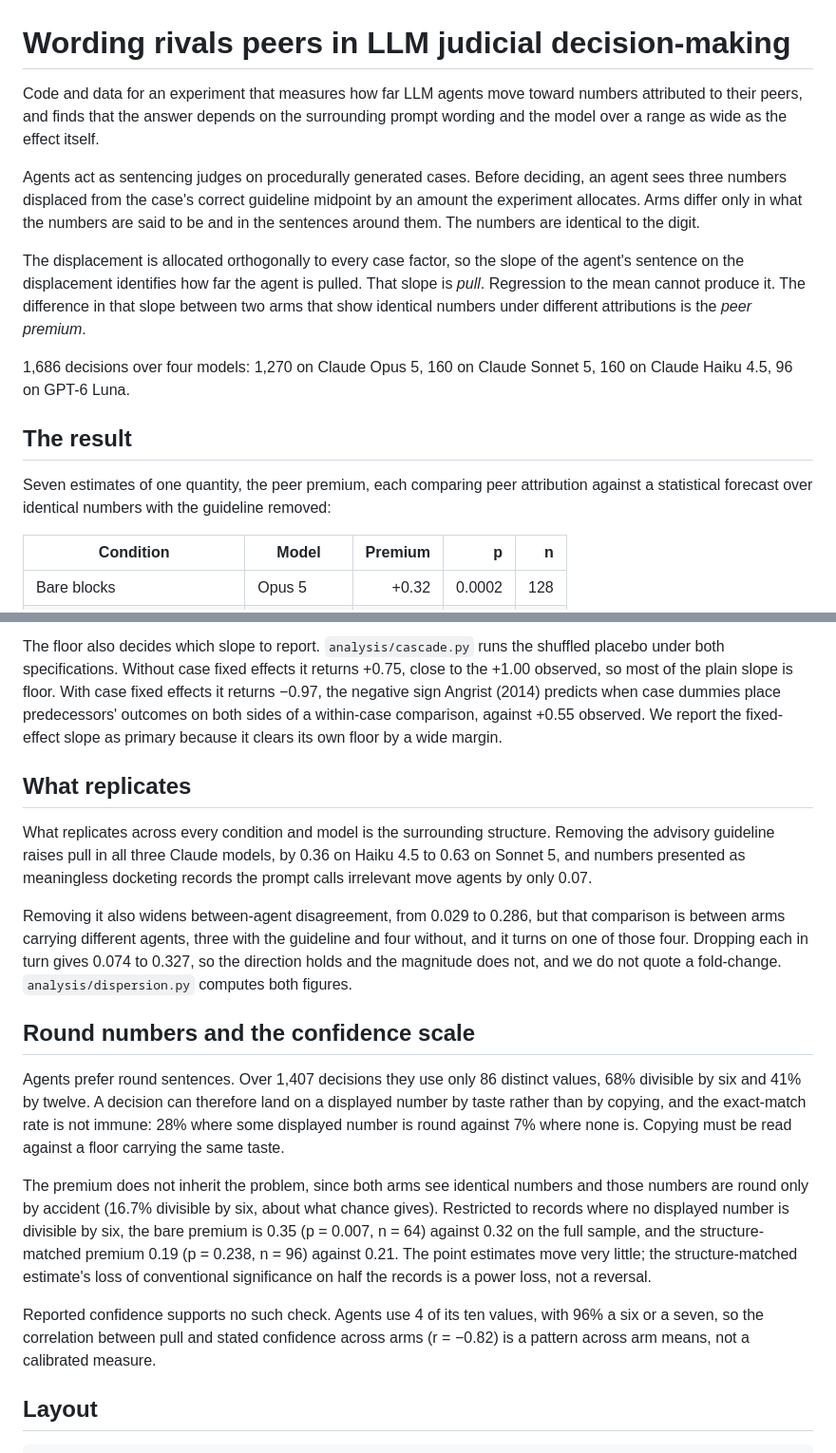
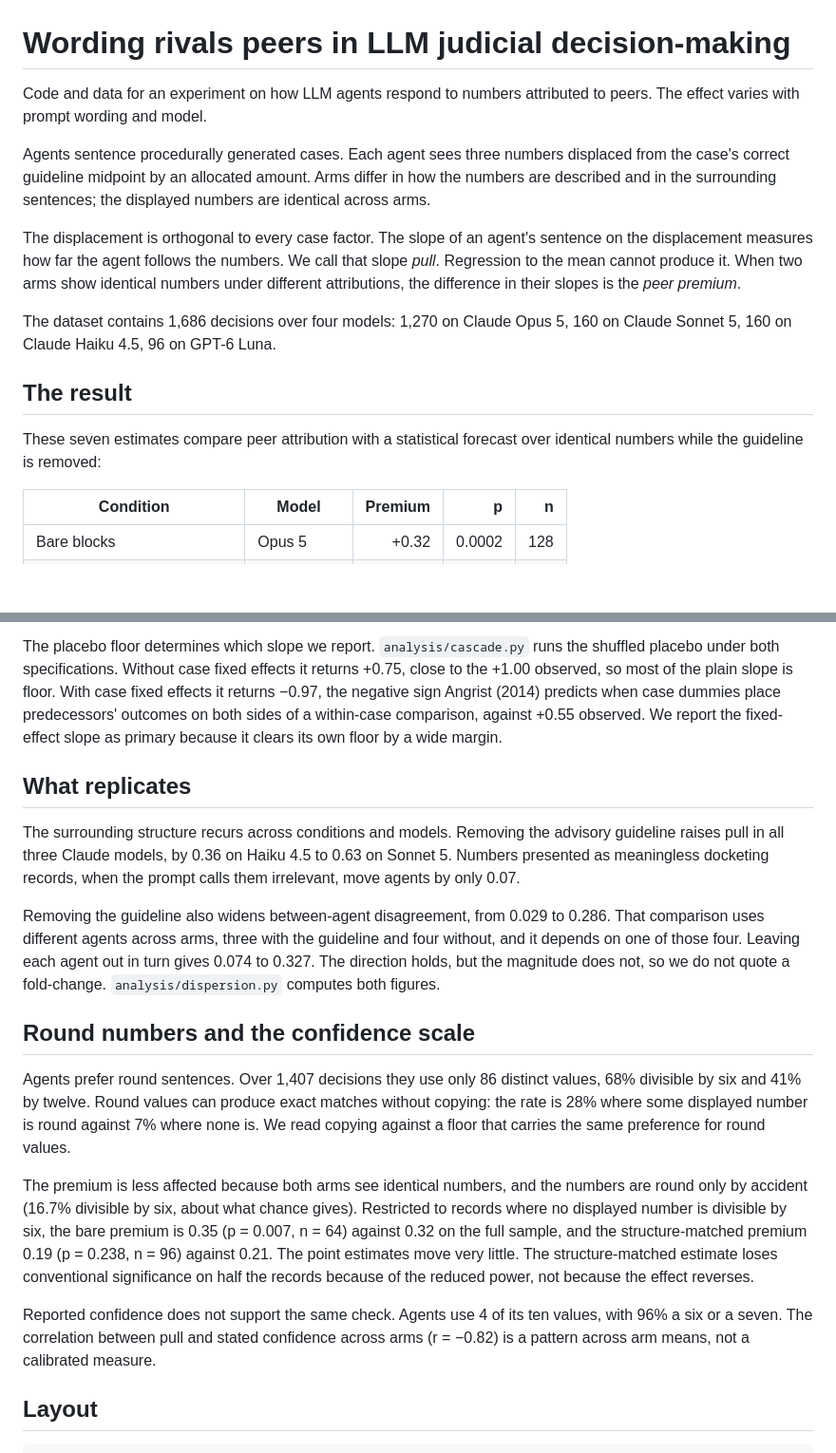
Before and after one commit to austin-cheng98/llm-sentencing-agents, a Markdown page: README.md, 2 parts joined by grey strips. Shown at 95% size. Drawn GitHub-style; blank space fills up the shorter version.

```diff
--- a/README.md
+++ b/README.md
@@ -1,26 +1,16 @@
 # Wording rivals peers in LLM judicial decision-making
 
-Code and data for an experiment that measures how far LLM agents move toward numbers
-attributed to their peers, and finds that the answer depends on the surrounding prompt
-wording and the model over a range as wide as the effect itself.
+Code and data for an experiment on how LLM agents respond to numbers attributed to peers. The effect varies with prompt wording and model.
 
-Agents act as sentencing judges on procedurally generated cases. Before deciding, an agent
-sees three numbers displaced from the case's correct guideline midpoint by an amount the
-experiment allocates. Arms differ only in what the numbers are said to be and in the
-sentences around them. The numbers are identical to the digit.
+Agents sentence procedurally generated cases. Each agent sees three numbers displaced from the case's correct guideline midpoint by an allocated amount. Arms differ in how the numbers are described and in the surrounding sentences; the displayed numbers are identical across arms.
 
-The displacement is allocated orthogonally to every case factor, so the slope of the agent's
-sentence on the displacement identifies how far the agent is pulled. That slope is *pull*.
-Regression to the mean cannot produce it. The difference in that slope between two arms that
-show identical numbers under different attributions is the *peer premium*.
+The displacement is orthogonal to every case factor. The slope of an agent's sentence on the displacement measures how far the agent follows the numbers. We call that slope *pull*. Regression to the mean cannot produce it. When two arms show identical numbers under different attributions, the difference in their slopes is the *peer premium*.
 
-1,686 decisions over four models: 1,270 on Claude Opus 5, 160 on Claude Sonnet 5, 160 on
-Claude Haiku 4.5, 96 on GPT-6 Luna.
+The dataset contains 1,686 decisions over four models: 1,270 on Claude Opus 5, 160 on Claude Sonnet 5, 160 on Claude Haiku 4.5, 96 on GPT-6 Luna.
 
 ## The result
 
-Seven estimates of one quantity, the peer premium, each comparing peer attribution against a
-statistical forecast over identical numbers with the guideline removed:
+These seven estimates compare peer attribution with a statistical forecast over identical numbers while the guideline is removed:
 
 | Condition | Model | Premium | p | n |
 | --- | --- | ---: | ---: | ---: |
@@ -118,43 +73,19 @@ speaking orders.
 
-The floor also decides which slope to report. `analysis/cascade.py` runs the shuffled placebo
-under both specifications. Without case fixed effects it returns +0.75, close to the +1.00
-observed, so most of the plain slope is floor. With case fixed effects it returns −0.97, the
-negative sign Angrist (2014) predicts when case dummies place predecessors' outcomes on both
-sides of a within-case comparison, against +0.55 observed. We report the fixed-effect slope as
-primary because it clears its own floor by a wide margin.
+The placebo floor determines which slope we report. `analysis/cascade.py` runs the shuffled placebo under both specifications. Without case fixed effects it returns +0.75, close to the +1.00 observed, so most of the plain slope is floor. With case fixed effects it returns −0.97, the negative sign Angrist (2014) predicts when case dummies place predecessors' outcomes on both sides of a within-case comparison, against +0.55 observed. We report the fixed-effect slope as primary because it clears its own floor by a wide margin.
 
 ## What replicates
 
-What replicates across every condition and model is the surrounding structure. Removing the
-advisory guideline raises pull in all three Claude models, by 0.36 on Haiku 4.5 to 0.63 on
-Sonnet 5, and numbers presented as meaningless docketing records the prompt calls irrelevant
-move agents by only 0.07.
+The surrounding structure recurs across conditions and models. Removing the advisory guideline raises pull in all three Claude models, by 0.36 on Haiku 4.5 to 0.63 on Sonnet 5. Numbers presented as meaningless docketing records, when the prompt calls them irrelevant, move agents by only 0.07.
 
-Removing it also widens between-agent disagreement, from 0.029 to 0.286, but that comparison
-is between arms carrying different agents, three with the guideline and four without, and it
-turns on one of those four. Dropping each in turn gives 0.074 to 0.327, so the direction holds
-and the magnitude does not, and we do not quote a fold-change. `analysis/dispersion.py`
-computes both figures.
+Removing the guideline also widens between-agent disagreement, from 0.029 to 0.286. That comparison uses different agents across arms, three with the guideline and four without, and it depends on one of those four. Leaving each agent out in turn gives 0.074 to 0.327. The direction holds, but the magnitude does not, so we do not quote a fold-change. `analysis/dispersion.py` computes both figures.
 
 ## Round numbers and the confidence scale
 
-Agents prefer round sentences. Over 1,407 decisions they use only 86 distinct values, 68%
-divisible by six and 41% by twelve. A decision can therefore land on a displayed number by
-taste rather than by copying, and the exact-match rate is not immune: 28% where some displayed
-number is round against 7% where none is. Copying must be read against a floor carrying the
-same taste.
+Agents prefer round sentences. Over 1,407 decisions they use only 86 distinct values, 68% divisible by six and 41% by twelve. Round values can produce exact matches without copying: the rate is 28% where some displayed number is round against 7% where none is. We read copying against a floor that carries the same preference for round values.
 
-The premium does not inherit the problem, since both arms see identical numbers and those
-numbers are round only by accident (16.7% divisible by six, about what chance gives).
-Restricted to records where no displayed number is divisible by six, the bare premium is 0.35
-(p = 0.007, n = 64) against 0.32 on the full sample, and the structure-matched premium 0.19
-(p = 0.238, n = 96) against 0.21. The point estimates move very little; the structure-matched
-estimate's loss of conventional significance on half the records is a power loss, not a
-reversal.
+The premium is less affected because both arms see identical numbers, and the numbers are round only by accident (16.7% divisible by six, about what chance gives). Restricted to records where no displayed number is divisible by six, the bare premium is 0.35 (p = 0.007, n = 64) against 0.32 on the full sample, and the structure-matched premium 0.19 (p = 0.238, n = 96) against 0.21. The point estimates move very little. The structure-matched estimate loses conventional significance on half the records because of the reduced power, not because the effect reverses.
 
-Reported confidence supports no such check. Agents use 4 of its ten values, with 96% a six or
-a seven, so the correlation between pull and stated confidence across arms (r = −0.82) is a
-pattern across arm means, not a calibrated measure.
+Reported confidence does not support the same check. Agents use 4 of its ten values, with 96% a six or a seven. The correlation between pull and stated confidence across arms (r = −0.82) is a pattern across arm means, not a calibrated measure.
 
 ## Layout
 
```
Also changed, not shown: other parts of README.md (+36 -76 lines).
